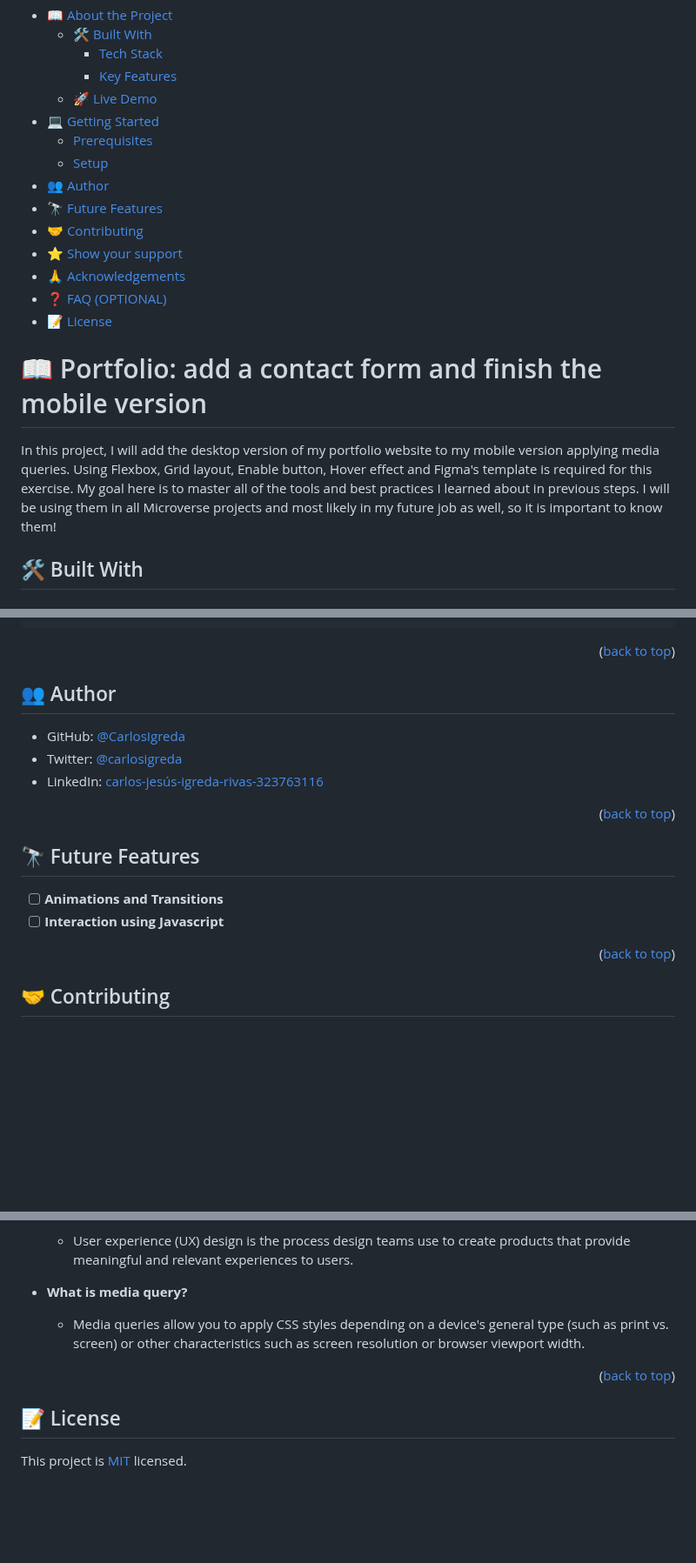
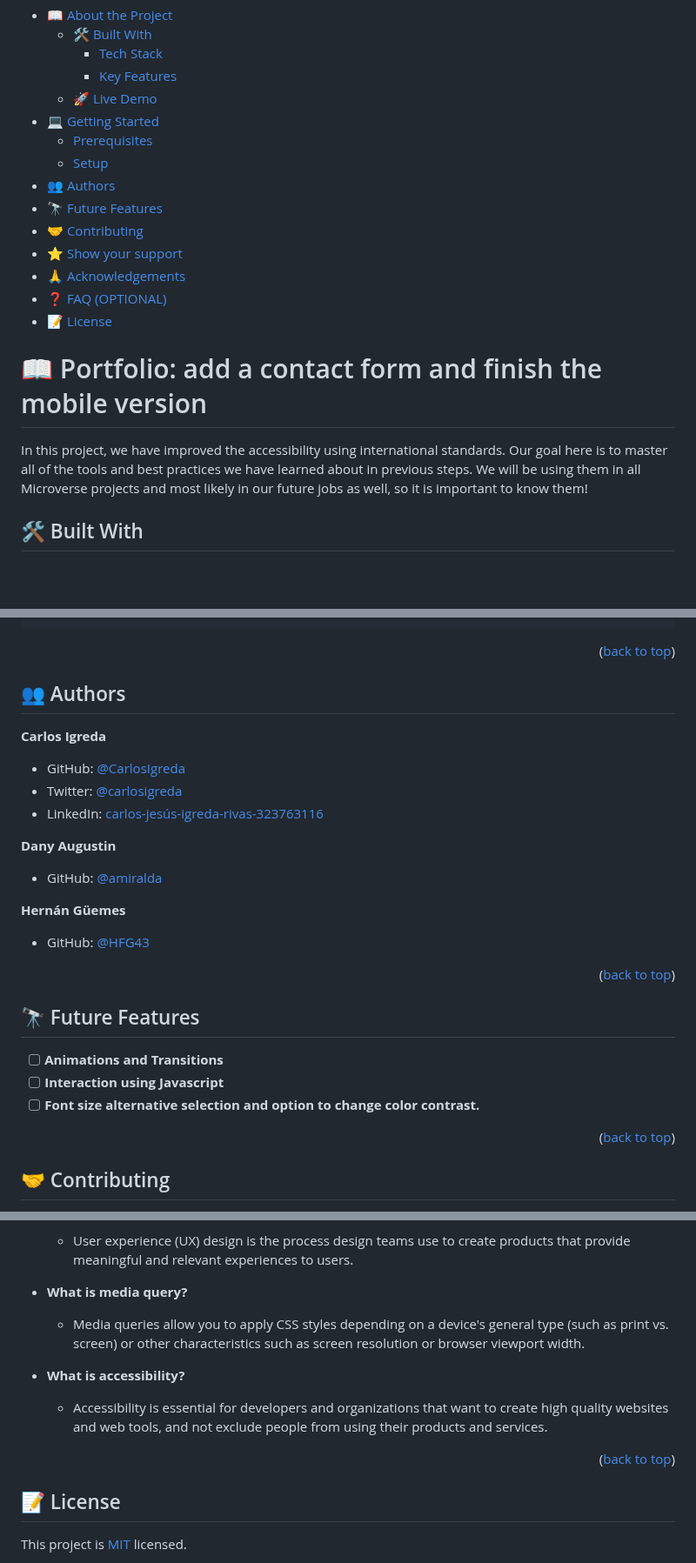
Before and after one commit to CarlosIgreda/Portfolio-setup-and-mobile-first, a Markdown page: README.md, 3 parts joined by grey strips. Shown at 87% size. GitHub-like rendering; blank space fills up the shorter version.

```diff
--- a/README.md
+++ b/README.md
@@ -10,7 +10,7 @@
 - [💻 Getting Started](#getting-started)
   - [Prerequisites](#prerequisites)
   - [Setup](#setup)
-- [👥 Author](#author)
+- [👥 Authors](#authors)
 - [🔭 Future Features](#future-features)
 - [🤝 Contributing](#contributing)
 - [⭐️ Show your support](#support)
@@ -20,7 +20,7 @@
 
 # 📖 Portfolio: add a contact form and finish the mobile version <a name="about-project"></a>
 
-In this project, I will add the desktop version of my portfolio website to my mobile version applying media queries. Using Flexbox, Grid layout, Enable button, Hover effect and Figma's template is required for this exercise. My goal here is to master all of the tools and best practices I learned about in previous steps. I will be using them in all Microverse projects and most likely in my future job as well, so it is important to know them!
+In this project, we have improved the accessibility using international standards. Our goal here is to master all of the tools and best practices we have learned about in previous steps. We will be using them in all Microverse projects and most likely in our future jobs as well, so it is important to know them!
 
 ## 🛠 Built With <a name="built-with"></a>
 
@@ -94,11 +95,17 @@ Clone this repository to your desired folder:
 
 <p align="right">(<a href="#readme-top">back to top</a>)</p>
 
-## 👥 Author <a name="author"></a>
-
+## 👥 Authors <a name="authors"></a>
+**Carlos Igreda**
 - GitHub: [@CarlosIgreda](https://github.com/CarlosIgreda)
 - Twitter: [@carlosigreda](https://twitter.com/carlosigreda)
 - LinkedIn: [carlos-jesús-igreda-rivas-323763116](https://www.linkedin.com/in/carlos-jes%C3%BAs-igreda-rivas-323763116/)
+
+**Dany Augustin**
+- GitHub: [@amiralda](https://github.com/amiralda)
+
+**Hernán Güemes**
+- GitHub: [@HFG43](https://github.com/HFG43)
 
 <p align="right">(<a href="#readme-top">back to top</a>)</p>
 
@@ -106,6 +113,7 @@ Clone this repository to your desired folder:
 
 - [ ] **Animations and Transitions**
 - [ ] **Interaction using Javascript**
+- [ ] **Font size alternative selection and option to change color contrast.**
 
 <p align="right">(<a href="#readme-top">back to top</a>)</p>
 
@@ -163,7 +171,12 @@ I would like to thank all Microverse staff and my learning partners as well.
 
   - Media queries allow you to apply CSS styles depending on a device's general type (such as print vs. screen) or other characteristics such as screen resolution or browser viewport width.
 
+- **What is accessibility?**
+
+  - Accessibility is essential for developers and organizations that want to create high quality websites and web tools, and not exclude people from using their products and services.
+
 <p align="right">(<a href="#readme-top">back to top</a>)</p>
+
 
 ## 📝 License <a name="license"></a>
 
```
Also changed, not shown: other parts of README.md (+1 -0 lines).
